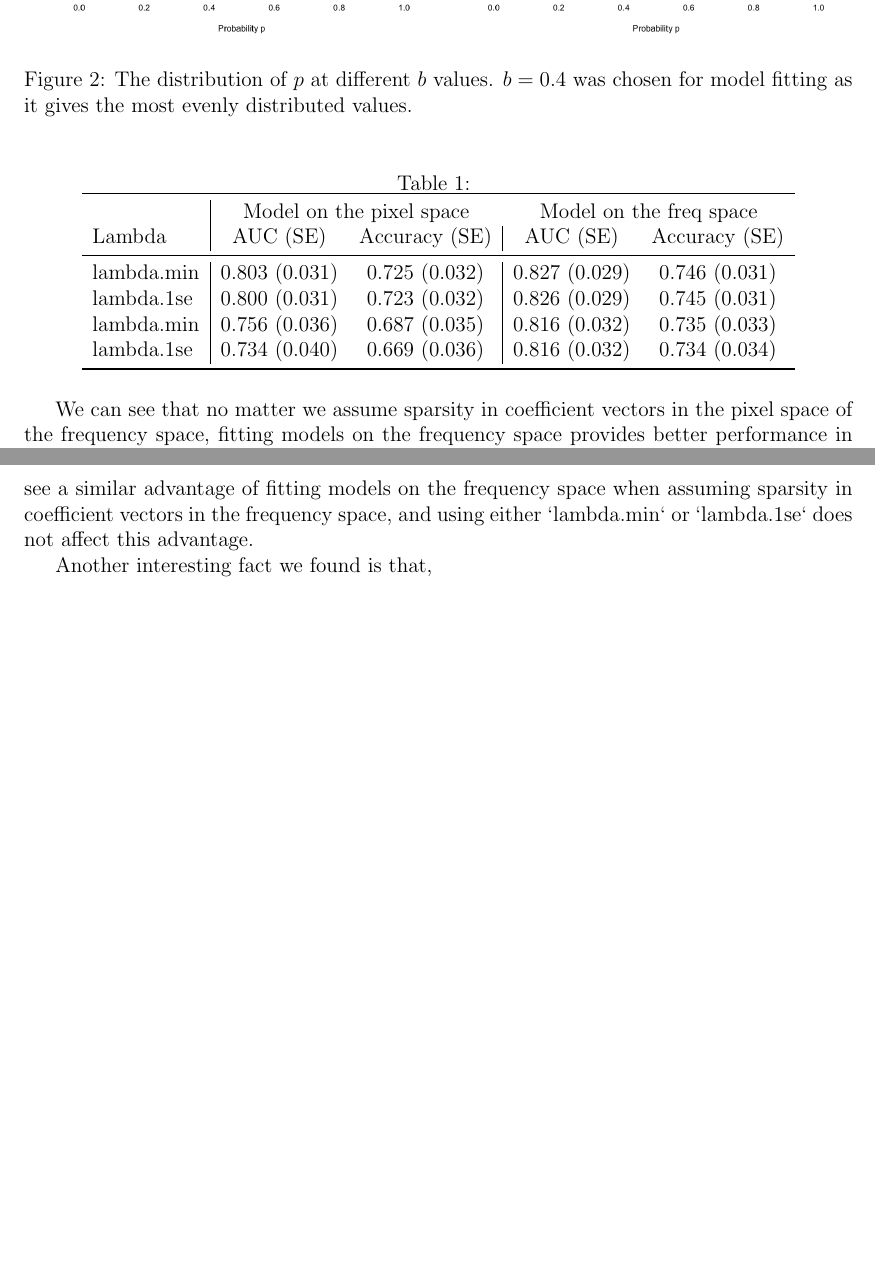
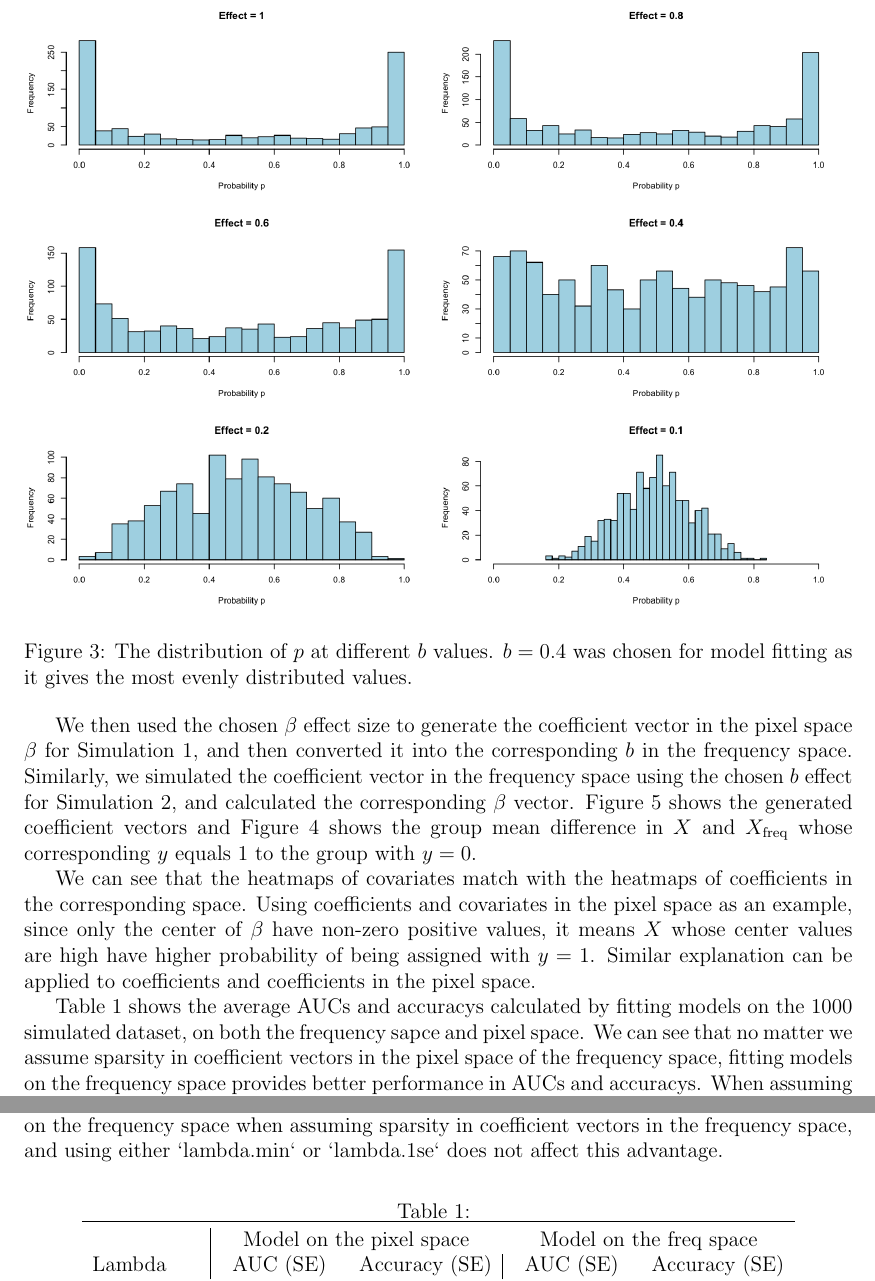
Before and after one commit to nichole-carlson/ESFGSP_Paper, a LaTeX document (Simulations/report/simulation_summary.tex): two parts of pages 3 and 4 of 4 before the commit and two parts of pages 4 and 5 of 8 after it, joined at a grey line, cut so that both start at the same text, the shorter picture padded with empty space. The pictures show the PDF file Simulations/report/simulation_summary.pdf that the author committed with the source.

Commit message:
adding materials

```diff
--- a/Simulations/report/simulation_summary.tex
+++ b/Simulations/report/simulation_summary.tex
@@ -107,3 +119,53 @@ chosen for model fitting as it gives the most evenly distributed values.}
 	\label{fig:sim2_p_dist}
 \end{figure}
 
+We then used the chosen \( \beta \) effect size to generate the coefficient
+vector in the pixel space \( \beta \) for Simulation 1, and then converted it
+into the corresponding \( b \) in the frequency space. Similarly, we simulated
+the coefficient vector in the frequency space using the chosen \( b \) effect
+for Simulation 2, and calculated the corresponding \( \beta \) vector.
+Figure~\ref{fig:coefs_sim1} shows the generated coefficient vectors and
+Figure~\ref{fig:group_diff1} shows the group mean difference in \( X \) and
+\( X_{\text{freq}} \) whose corresponding \( y \) equals 1 to the group with
+\( y=0 \).
+
+\begin{figure}[h!]
+	\centering
+	\includegraphics[width=\textwidth]{group_diff_sim1.png}
+	\caption{The group mean difference between \( y = 1 \) and \( y = 0 \).}
+	\label{fig:group_diff1}
+\end{figure}
+
+\begin{figure}[h!]
+	\centering
+	\includegraphics[width=\textwidth]{coefs_sim1.png}
+  \caption{Coefficients for Simulation 1.}
+  \label{fig:coefs_sim1}
+\end{figure}
+
+We can see that the heatmaps of covariates match with the heatmaps of
+coefficients in the corresponding space. Using coefficients and covariates in
+the pixel space as an example, since only the center of \( \beta \) have
+non-zero positive values, it means \( X \) whose center values are high have
+higher probability of being assigned with \( y=1 \). Similar explanation can
+be applied to coefficients and coefficients in the pixel space.
+
+
+\begin{figure}[h!]
+	\centering
+	\includegraphics[width=\textwidth]{coefs_sim2.png}
+  \caption{Coefficients for Simulation 2.}
+  \label{fig:coefs_sim2}
+\end{figure}
+
+\begin{figure}[h!]
+	\centering
+	\includegraphics[width=\textwidth]{group_diff_sim2.png}
+	\caption{The group mean difference between \( y = 1 \) and \( y = 0 \).}
+	\label{fig:group_diff2}
+\end{figure}
+
+Table~\ref*{tab:auc_acc_table} shows the average AUCs and accuracys calculated
+by fitting models on the 1000 simulated dataset, on both the frequency sapce
+and pixel space. We can see that no matter we assume sparsity in coefficient
+vectors in the pixel space of the frequency space, fitting models on the
@@ -141 +199,0 @@ does not affect this advantage.
-Another interesting fact we found is that,
```
Also changed, not shown: Simulations/report/simulation_summary.pdf, Simulations/report/simulation_summary.tex (38 more changed lines).
